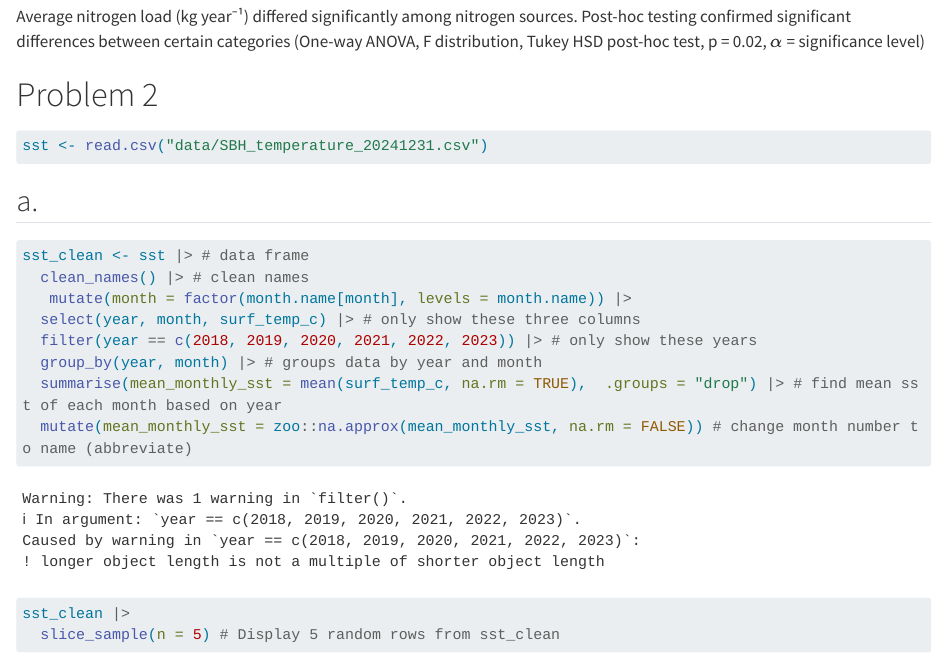
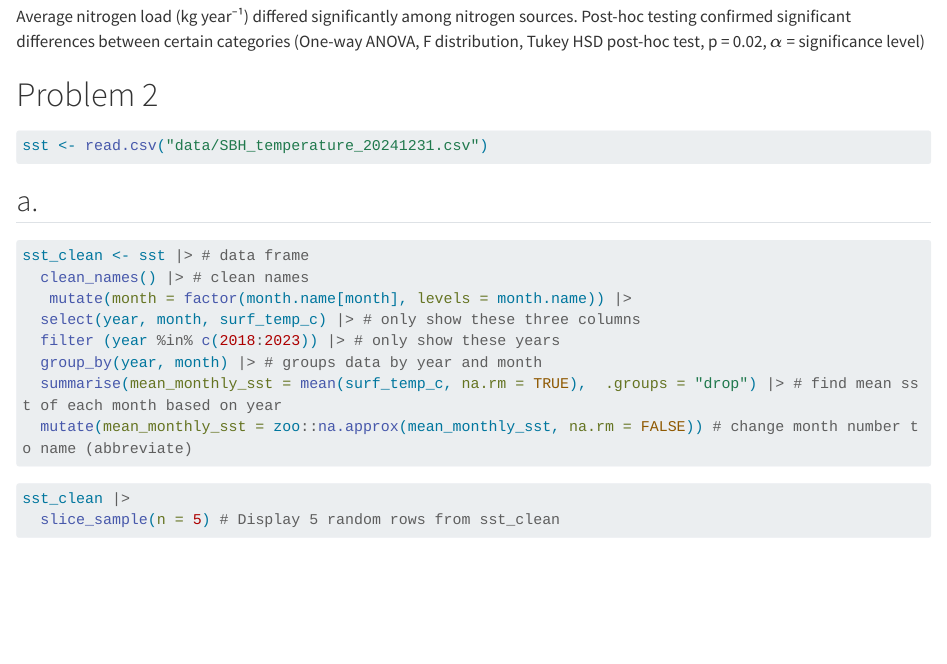
Before and after one commit to misssammwoods04/ENVS-193DS_spring-2025_final, a Quarto document (code/final.qmd): the page in a window 1100 px wide, from 1600 px down. Rendered offline with R 4.5, knitr and Pandoc in place of Quarto, with nearby package versions; code that draws random numbers runs with fixed seeds of ours; some code elsewhere in the file could not run offline; long lines of code are wrapped; column names are cleaned by a stand-in for the janitor package.

Commit message:
final rendering, hopefully will render

```diff
--- a/code/final.qmd
+++ b/code/final.qmd
@@ -51,7 +51,7 @@ sst_clean <- sst |> # data frame
   clean_names() |> # clean names
    mutate(month = factor(month.name[month], levels = month.name)) |>
   select(year, month, surf_temp_c) |> # only show these three columns
-  filter(year == c(2018, 2019, 2020, 2021, 2022, 2023)) |> # only show these years
+  filter (year %in% c(2018:2023)) |> # only show these years
   group_by(year, month) |> # groups data by year and month
   summarise(mean_monthly_sst = mean(surf_temp_c, na.rm = TRUE),  .groups = "drop") |> # find mean sst of each month based on year
   mutate(mean_monthly_sst = zoo::na.approx(mean_monthly_sst, na.rm = FALSE)) # change month number to name (abbreviate)
```
